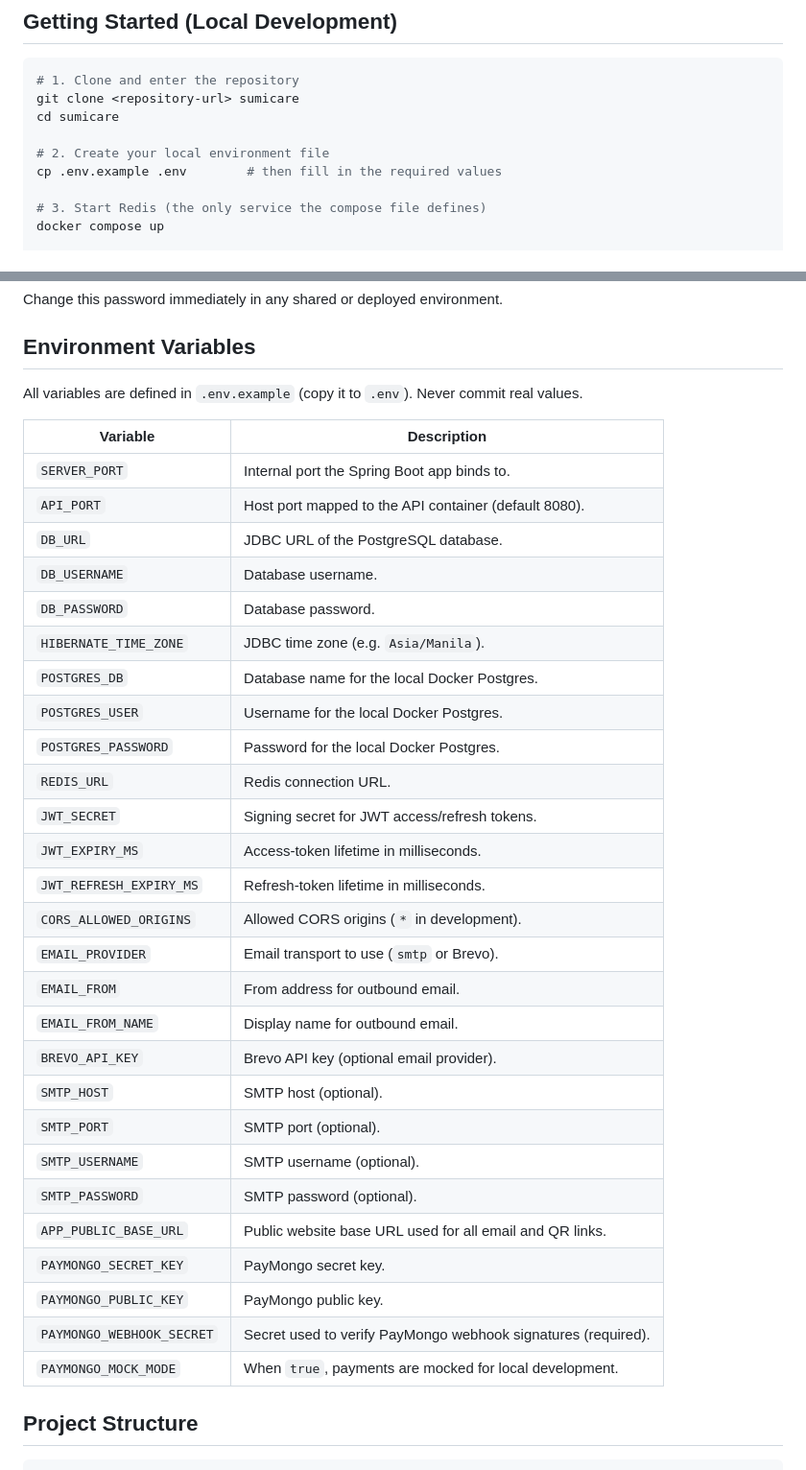
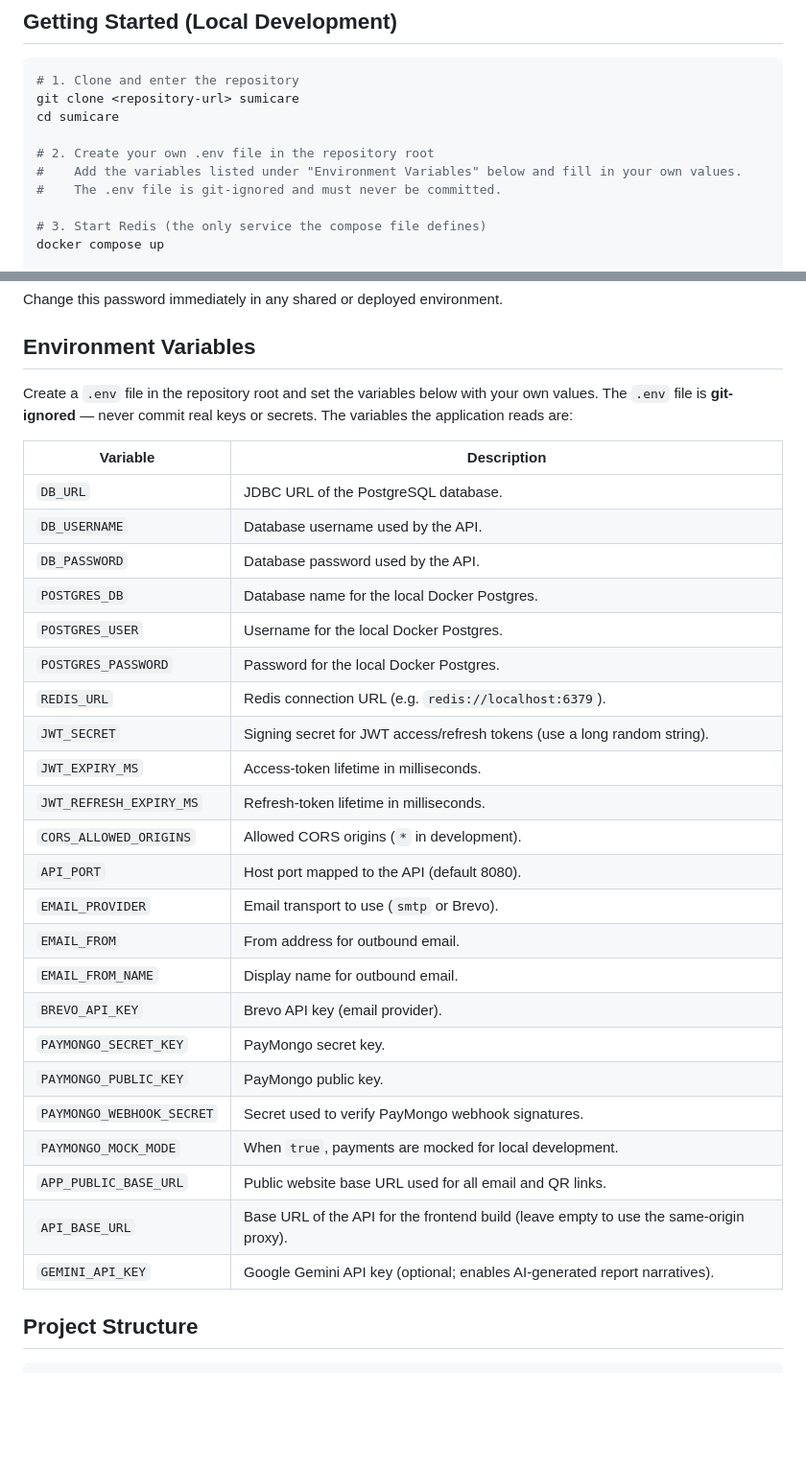
Before and after one commit to neoboi76/sumicare, a Markdown page: README.md, 2 parts joined by grey strips. Shown at 96% size. Rendered like a GitHub page; blank space fills up the shorter version.

Commit message:
docs: instruct users to create their own .env and list the actual environment variables

```diff
--- a/README.md
+++ b/README.md
@@ -128,8 +128,9 @@ Install the following before running the project locally:
 git clone <repository-url> sumicare
 cd sumicare
 
-# 2. Create your local environment file
-cp .env.example .env        # then fill in the required values
+# 2. Create your own .env file in the repository root
+#    Add the variables listed under "Environment Variables" below and fill in your own values.
+#    The .env file is git-ignored and must never be committed.
 
 # 3. Start Redis (the only service the compose file defines)
 docker compose up
@@ -163,37 +164,35 @@ Change this password immediately in any shared or deployed environment.
 
 ## Environment Variables
 
-All variables are defined in `.env.example` (copy it to `.env`). Never commit real values.
+Create a `.env` file in the repository root and set the variables below with your own values. The
+`.env` file is **git-ignored** — never commit real keys or secrets. The variables the application reads
+are:
 
 | Variable | Description |
 |---|---|
-| `SERVER_PORT` | Internal port the Spring Boot app binds to. |
-| `API_PORT` | Host port mapped to the API container (default 8080). |
 | `DB_URL` | JDBC URL of the PostgreSQL database. |
-| `DB_USERNAME` | Database username. |
-| `DB_PASSWORD` | Database password. |
-| `HIBERNATE_TIME_ZONE` | JDBC time zone (e.g. `Asia/Manila`). |
+| `DB_USERNAME` | Database username used by the API. |
+| `DB_PASSWORD` | Database password used by the API. |
 | `POSTGRES_DB` | Database name for the local Docker Postgres. |
 | `POSTGRES_USER` | Username for the local Docker Postgres. |
 | `POSTGRES_PASSWORD` | Password for the local Docker Postgres. |
-| `REDIS_URL` | Redis connection URL. |
-| `JWT_SECRET` | Signing secret for JWT access/refresh tokens. |
+| `REDIS_URL` | Redis connection URL (e.g. `redis://localhost:6379`). |
+| `JWT_SECRET` | Signing secret for JWT access/refresh tokens (use a long random string). |
 | `JWT_EXPIRY_MS` | Access-token lifetime in milliseconds. |
 | `JWT_REFRESH_EXPIRY_MS` | Refresh-token lifetime in milliseconds. |
 | `CORS_ALLOWED_ORIGINS` | Allowed CORS origins (`*` in development). |
+| `API_PORT` | Host port mapped to the API (default 8080). |
 | `EMAIL_PROVIDER` | Email transport to use (`smtp` or Brevo). |
 | `EMAIL_FROM` | From address for outbound email. |
 | `EMAIL_FROM_NAME` | Display name for outbound email. |
-| `BREVO_API_KEY` | Brevo API key (optional email provider). |
-| `SMTP_HOST` | SMTP host (optional). |
-| `SMTP_PORT` | SMTP port (optional). |
-| `SMTP_USERNAME` | SMTP username (optional). |
-| `SMTP_PASSWORD` | SMTP password (optional). |
-| `APP_PUBLIC_BASE_URL` | Public website base URL used for all email and QR links. |
+| `BREVO_API_KEY` | Brevo API key (email provider). |
 | `PAYMONGO_SECRET_KEY` | PayMongo secret key. |
 | `PAYMONGO_PUBLIC_KEY` | PayMongo public key. |
-| `PAYMONGO_WEBHOOK_SECRET` | Secret used to verify PayMongo webhook signatures (required). |
+| `PAYMONGO_WEBHOOK_SECRET` | Secret used to verify PayMongo webhook signatures. |
 | `PAYMONGO_MOCK_MODE` | When `true`, payments are mocked for local development. |
+| `APP_PUBLIC_BASE_URL` | Public website base URL used for all email and QR links. |
+| `API_BASE_URL` | Base URL of the API for the frontend build (leave empty to use the same-origin proxy). |
+| `GEMINI_API_KEY` | Google Gemini API key (optional; enables AI-generated report narratives). |
 
 ## Project Structure
 
```
